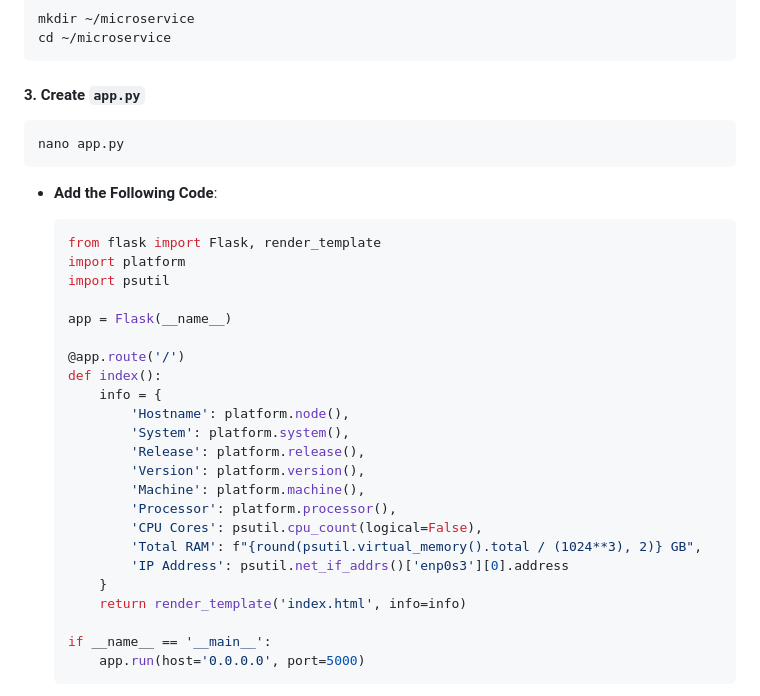
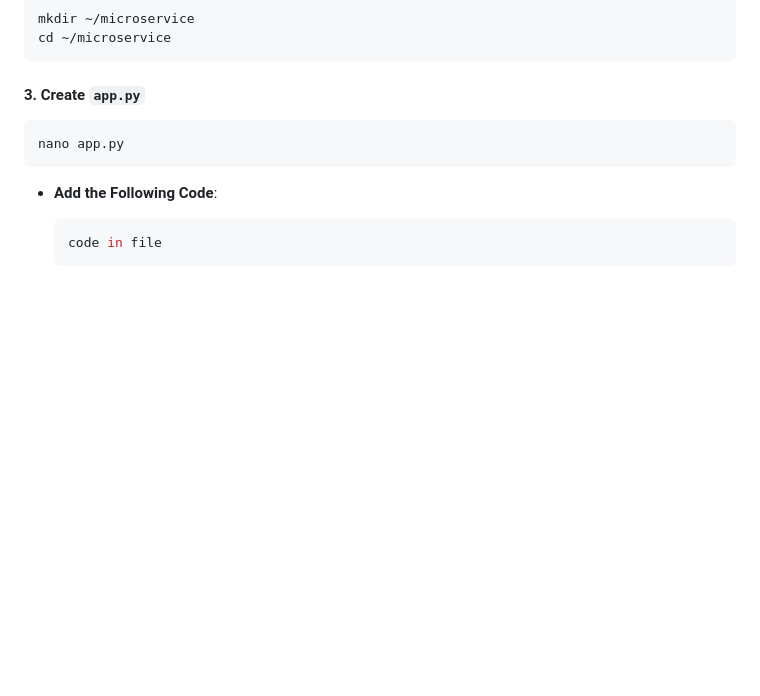
Before and after one commit to ashcrows/IITJ_G24AI1067_VCC, a Markdown page: Steps_&_instruction.md, the part around one of its changes. Drawn GitHub-style; blank space fills up the shorter version.

````diff
--- a/Steps_&_instruction.md
+++ b/Steps_&_instruction.md
@@ -345,27 +345,5 @@ nano app.py
 - **Add the Following Code**:
 
   ```python
-  from flask import Flask, render_template
-  import platform
-  import psutil
-
-  app = Flask(__name__)
-
-  @app.route('/')
-  def index():
-      info = {
-          'Hostname': platform.node(),
-          'System': platform.system(),
-          'Release': platform.release(),
-          'Version': platform.version(),
-          'Machine': platform.machine(),
-          'Processor': platform.processor(),
-          'CPU Cores': psutil.cpu_count(logical=False),
-          'Total RAM': f"{round(psutil.virtual_memory().total / (1024**3), 2)} GB",
-          'IP Address': psutil.net_if_addrs()['enp0s3'][0].address
-      }
-      return render_template('index.html', info=info)
-
-  if __name__ == '__main__':
-      app.run(host='0.0.0.0', port=5000)
+  code in file
   ```
````
Also changed, not shown: other parts of Steps_&_instruction.md (+3 -64 lines).
